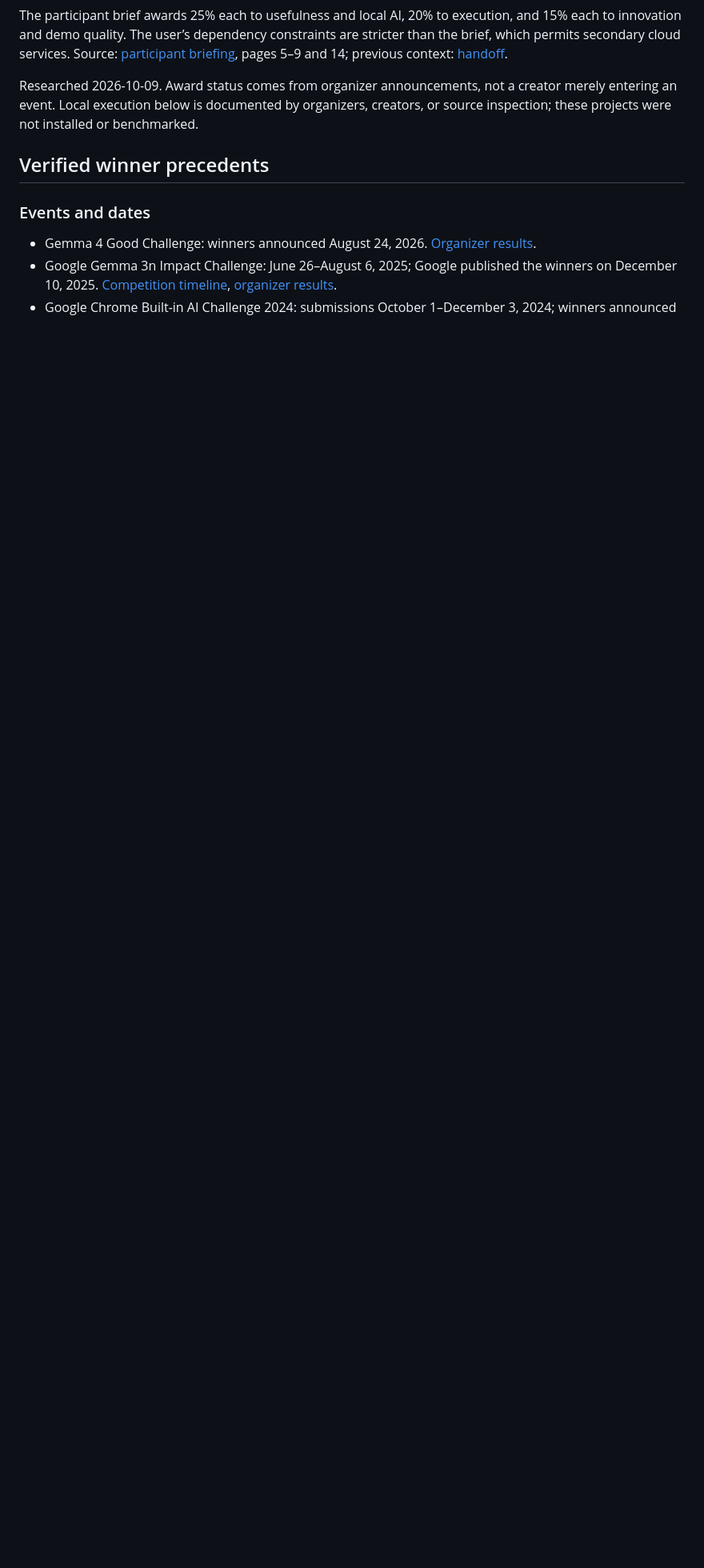
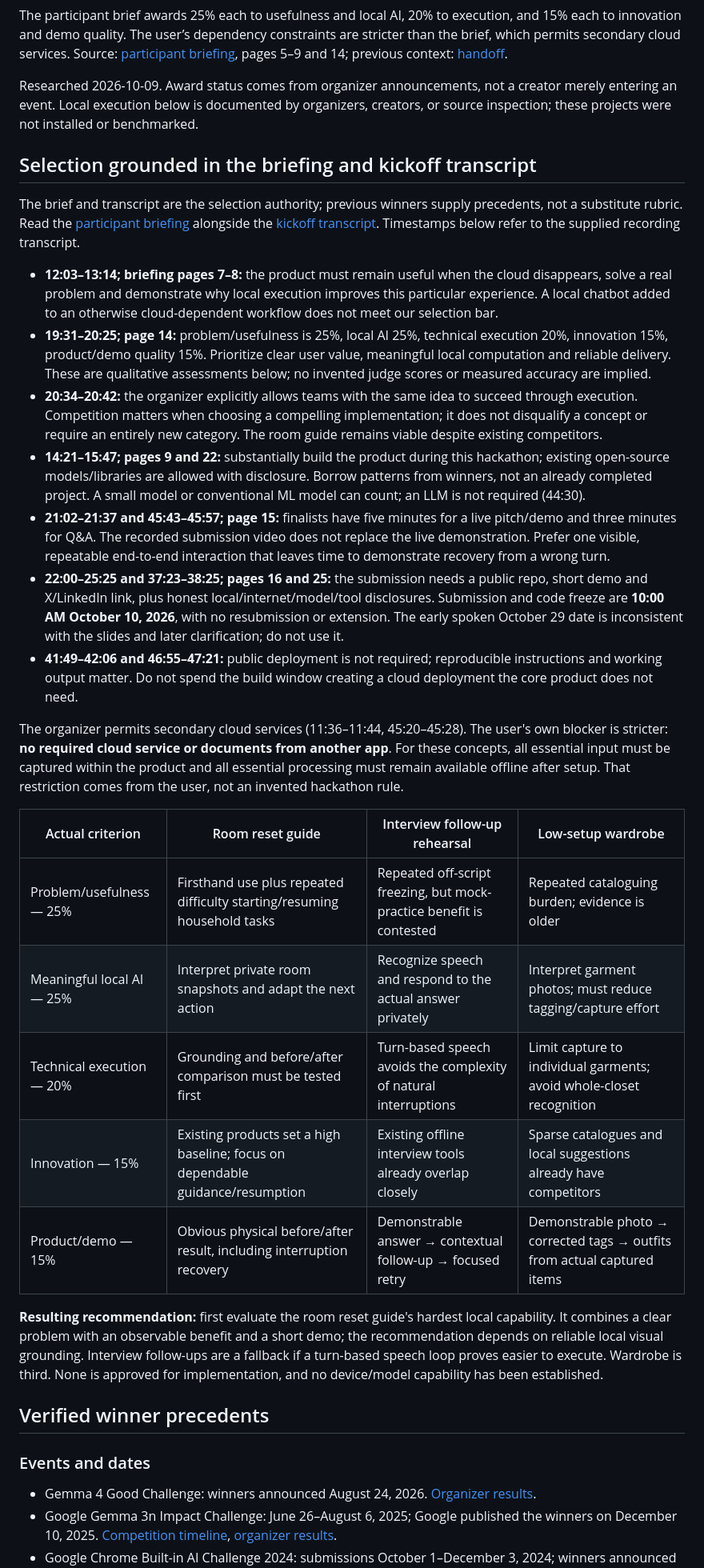
Before and after one commit to EZA2405/app_builders_hack, a Markdown page: AI_HACKATHON_OPPORTUNITIES.md, the part around one of its changes. Shown at 80% size. GitHub-like rendering; blank space fills up the shorter version.

Commit message:
docs: ground opportunity ranking in kickoff transcript and rubric

```diff
--- a/AI_HACKATHON_OPPORTUNITIES.md
+++ b/AI_HACKATHON_OPPORTUNITIES.md
@@ -5,6 +5,30 @@ Research question: which past AI hackathon winners and repeated consumer problem
 The participant brief awards 25% each to usefulness and local AI, 20% to execution, and 15% each to innovation and demo quality. The user’s dependency constraints are stricter than the brief, which permits secondary cloud services. Source: [participant briefing](AppBuildersPH%20Hackathon%202026%20Participant%20Briefing.pdf), pages 5–9 and 14; previous context: [handoff](HANDOFF.md).
 
 Researched 2026-10-09. Award status comes from organizer announcements, not a creator merely entering an event. Local execution below is documented by organizers, creators, or source inspection; these projects were not installed or benchmarked.
+
+## Selection grounded in the briefing and kickoff transcript
+
+The brief and transcript are the selection authority; previous winners supply precedents, not a substitute rubric. Read the [participant briefing](AppBuildersPH%20Hackathon%202026%20Participant%20Briefing.pdf) alongside the [kickoff transcript](transcript). Timestamps below refer to the supplied recording transcript.
+
+- **12:03–13:14; briefing pages 7–8:** the product must remain useful when the cloud disappears, solve a real problem and demonstrate why local execution improves this particular experience. A local chatbot added to an otherwise cloud-dependent workflow does not meet our selection bar.
+- **19:31–20:25; page 14:** problem/usefulness is 25%, local AI 25%, technical execution 20%, innovation 15%, product/demo quality 15%. Prioritize clear user value, meaningful local computation and reliable delivery. These are qualitative assessments below; no invented judge scores or measured accuracy are implied.
+- **20:34–20:42:** the organizer explicitly allows teams with the same idea to succeed through execution. Competition matters when choosing a compelling implementation; it does not disqualify a concept or require an entirely new category. The room guide remains viable despite existing competitors.
+- **14:21–15:47; pages 9 and 22:** substantially build the product during this hackathon; existing open-source models/libraries are allowed with disclosure. Borrow patterns from winners, not an already completed project. A small model or conventional ML model can count; an LLM is not required (44:30).
+- **21:02–21:37 and 45:43–45:57; page 15:** finalists have five minutes for a live pitch/demo and three minutes for Q&A. The recorded submission video does not replace the live demonstration. Prefer one visible, repeatable end-to-end interaction that leaves time to demonstrate recovery from a wrong turn.
+- **22:00–25:25 and 37:23–38:25; pages 16 and 25:** the submission needs a public repo, short demo and X/LinkedIn link, plus honest local/internet/model/tool disclosures. Submission and code freeze are **10:00 AM October 10, 2026**, with no resubmission or extension. The early spoken October 29 date is inconsistent with the slides and later clarification; do not use it.
+- **41:49–42:06 and 46:55–47:21:** public deployment is not required; reproducible instructions and working output matter. Do not spend the build window creating a cloud deployment the core product does not need.
+
+The organizer permits secondary cloud services (11:36–11:44, 45:20–45:28). The user's own blocker is stricter: **no required cloud service or documents from another app**. For these concepts, all essential input must be captured within the product and all essential processing must remain available offline after setup. That restriction comes from the user, not an invented hackathon rule.
+
+| Actual criterion | Room reset guide | Interview follow-up rehearsal | Low-setup wardrobe |
+| --- | --- | --- | --- |
+| Problem/usefulness — 25% | Firsthand use plus repeated difficulty starting/resuming household tasks | Repeated off-script freezing, but mock-practice benefit is contested | Repeated cataloguing burden; evidence is older |
+| Meaningful local AI — 25% | Interpret private room snapshots and adapt the next action | Recognize speech and respond to the actual answer privately | Interpret garment photos; must reduce tagging/capture effort |
+| Technical execution — 20% | Grounding and before/after comparison must be tested first | Turn-based speech avoids the complexity of natural interruptions | Limit capture to individual garments; avoid whole-closet recognition |
+| Innovation — 15% | Existing products set a high baseline; focus on dependable guidance/resumption | Existing offline interview tools already overlap closely | Sparse catalogues and local suggestions already have competitors |
+| Product/demo — 15% | Obvious physical before/after result, including interruption recovery | Demonstrable answer → contextual follow-up → focused retry | Demonstrable photo → corrected tags → outfits from actual captured items |
+
+**Resulting recommendation:** first evaluate the room reset guide's hardest local capability. It combines a clear problem with an observable benefit and a short demo; the recommendation depends on reliable local visual grounding. Interview follow-ups are a fallback if a turn-based speech loop proves easier to execute. Wardrobe is third. None is approved for implementation, and no device/model capability has been established.
 
 ## Verified winner precedents
 
```
Also changed, not shown: other parts of AI_HACKATHON_OPPORTUNITIES.md (+1 -1 lines).
